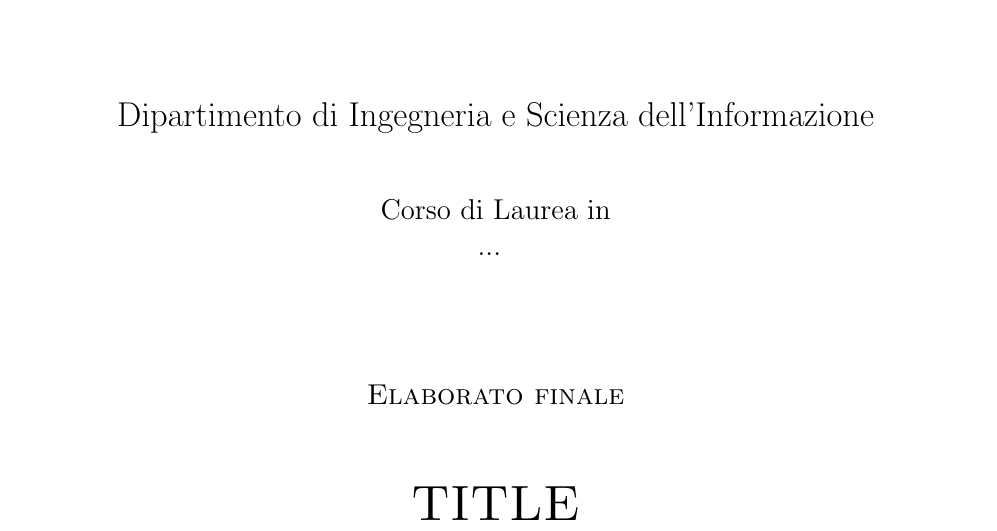
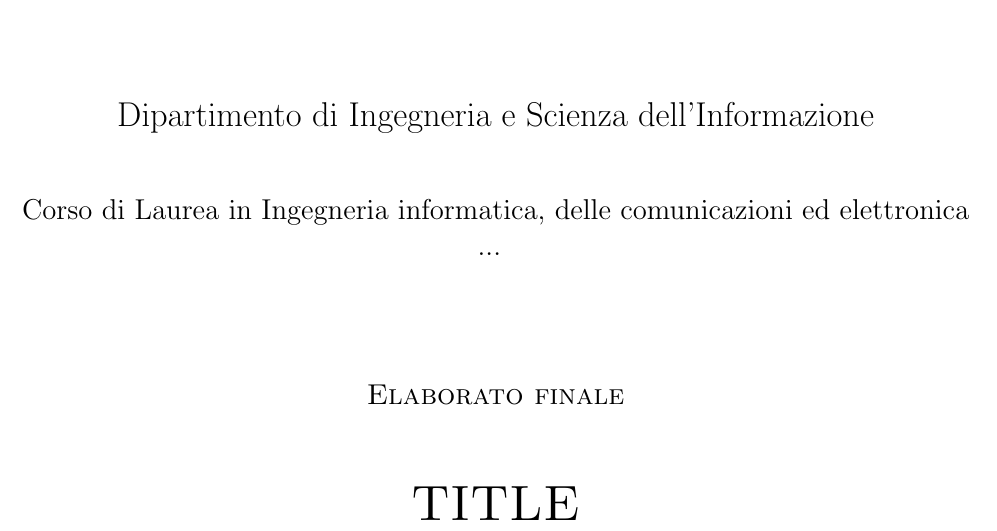
Before and after one commit to cancianilorenzo/ThesisUniTN, a LaTeX thesis (cognome_nome_laurea_aa.tex, which reads pagina_iniziale.tex): part of page 1 of 9, cut so that both start at the same text. Compiled offline with pdfLaTeX.

Commit message:
Update pagina_iniziale.tex

```diff
--- a/pagina_iniziale.tex
+++ b/pagina_iniziale.tex
@@ -12,7 +12,7 @@
   \LARGE{Dipartimento di Ingegneria e Scienza dell’Informazione\\}
 
   \vspace{1 cm}
-  \Large{Corso di Laurea in\\
+  \Large{Corso di Laurea in Ingegneria informatica, delle comunicazioni ed elettronica\\
     ...
     %Informatica
     %Ingegneria dell'Informazione e delle Comunicazioni
```
